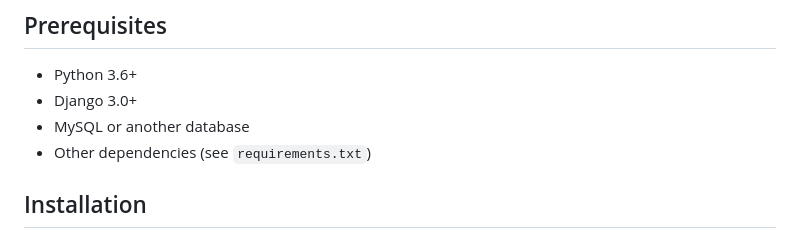
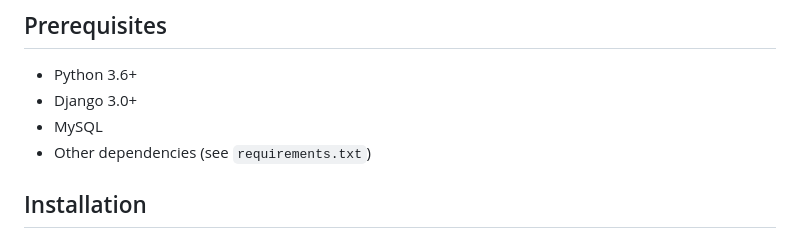
Before and after one commit to rejinashrestha11/Library-Management-System-using-Django, a Markdown page: README.md, the part around the change. Rendered like a GitHub page.

```diff
--- a/README.md
+++ b/README.md
@@ -28,7 +28,7 @@ A Django-based library management system with APIs for managing users, books, bo
 
 - Python 3.6+
 - Django 3.0+
-- MySQL or another database
+- MySQL
 - Other dependencies (see `requirements.txt`)
 
 ## Installation
```
